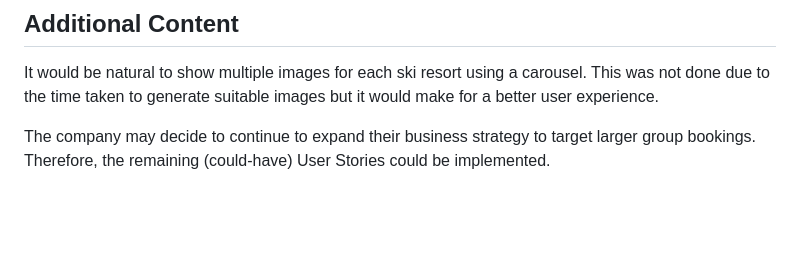
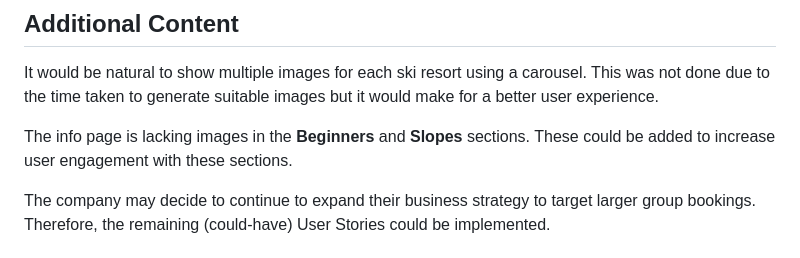
Before and after one commit to lowrycode/ski-arise-project, a Markdown page: README.md, the part around the change. GitHub-like rendering; blank space fills up the shorter version.

Commit message:
Add intention to include more images on Info page in Future Features section

```diff
--- a/README.md
+++ b/README.md
@@ -306,6 +306,8 @@ This also allows for HTML to be generated dynamically from backend data (e.g. th
 
 It would be natural to show multiple images for each ski resort using a carousel. This was not done due to the time taken to generate suitable images but it would make for a better user experience.
 
+The info page is lacking images in the **Beginners** and **Slopes** sections. These could be added to increase user engagement with these sections.
+
 The company may decide to continue to expand their business strategy to target larger group bookings. Therefore, the remaining (could-have) User Stories could be implemented.
 
 # Technologies Used
```
